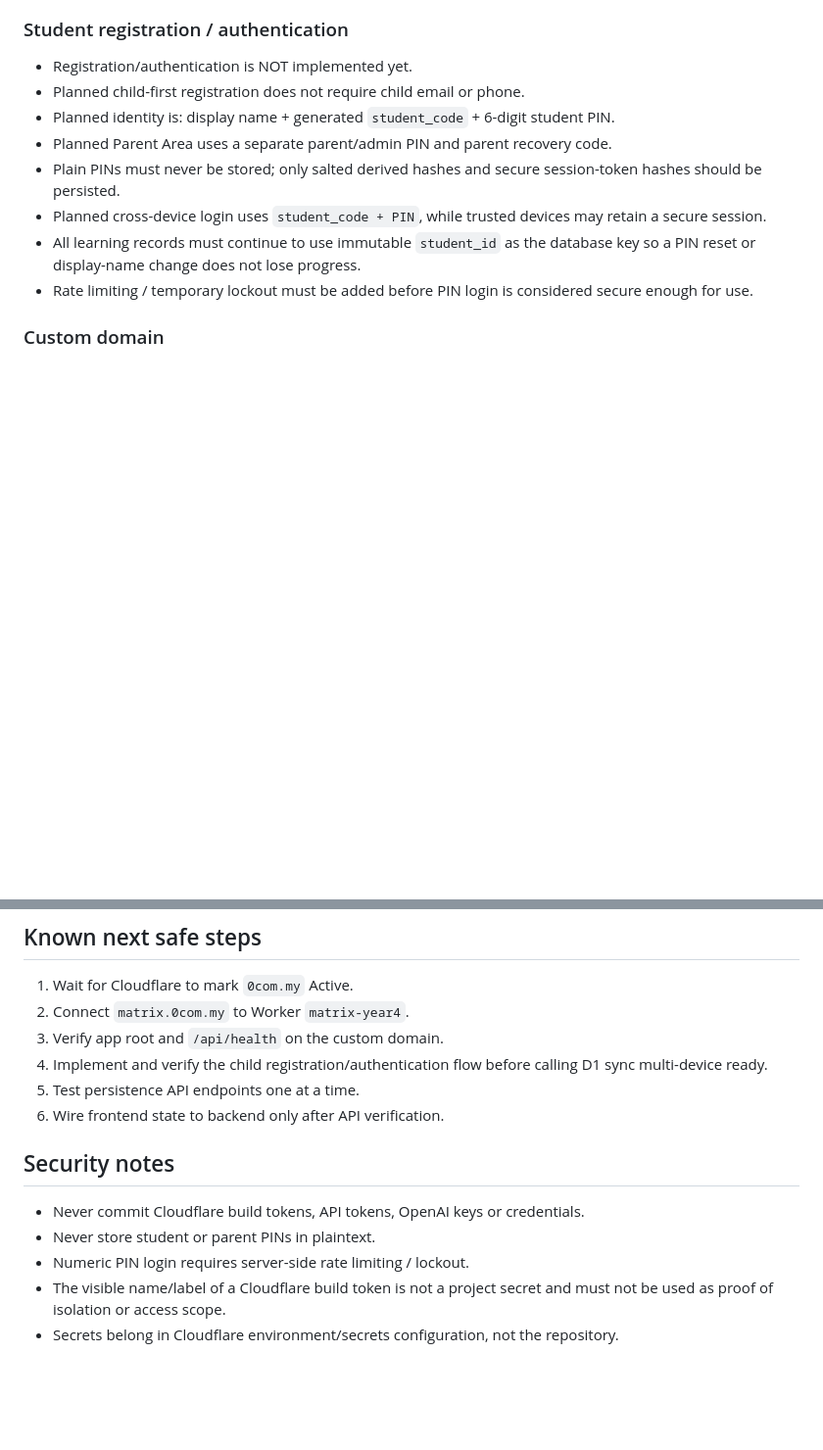
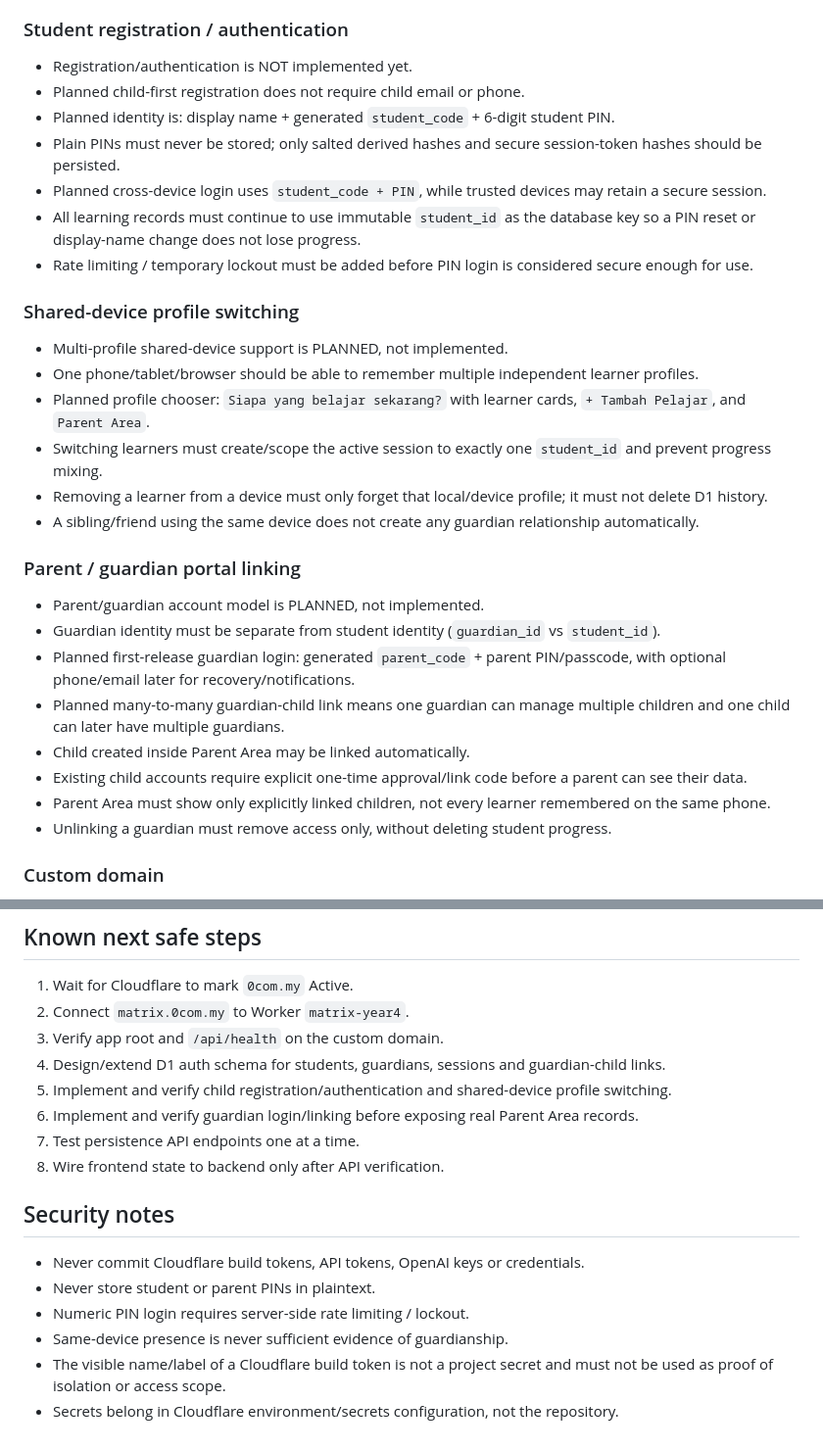
Before and after one commit to wings105/matrix-year4, a Markdown page: docs/CURRENT_STATE.md, 2 parts joined by grey strips. Shown at 98% size. Rendered like a GitHub page; blank space fills up the shorter version.

Commit message:
Record planned shared-device profiles and guardian linking

```diff
--- a/docs/CURRENT_STATE.md
+++ b/docs/CURRENT_STATE.md
@@ -43,11 +43,28 @@ This document separates verified facts from pending/unverified work. Update it w
 - Registration/authentication is NOT implemented yet.
 - Planned child-first registration does not require child email or phone.
 - Planned identity is: display name + generated `student_code` + 6-digit student PIN.
-- Planned Parent Area uses a separate parent/admin PIN and parent recovery code.
 - Plain PINs must never be stored; only salted derived hashes and secure session-token hashes should be persisted.
 - Planned cross-device login uses `student_code + PIN`, while trusted devices may retain a secure session.
 - All learning records must continue to use immutable `student_id` as the database key so a PIN reset or display-name change does not lose progress.
 - Rate limiting / temporary lockout must be added before PIN login is considered secure enough for use.
+
+### Shared-device profile switching
+- Multi-profile shared-device support is PLANNED, not implemented.
+- One phone/tablet/browser should be able to remember multiple independent learner profiles.
+- Planned profile chooser: `Siapa yang belajar sekarang?` with learner cards, `+ Tambah Pelajar`, and `Parent Area`.
+- Switching learners must create/scope the active session to exactly one `student_id` and prevent progress mixing.
+- Removing a learner from a device must only forget that local/device profile; it must not delete D1 history.
+- A sibling/friend using the same device does not create any guardian relationship automatically.
+
+### Parent / guardian portal linking
+- Parent/guardian account model is PLANNED, not implemented.
+- Guardian identity must be separate from student identity (`guardian_id` vs `student_id`).
+- Planned first-release guardian login: generated `parent_code` + parent PIN/passcode, with optional phone/email later for recovery/notifications.
+- Planned many-to-many guardian-child link means one guardian can manage multiple children and one child can later have multiple guardians.
+- Child created inside Parent Area may be linked automatically.
+- Existing child accounts require explicit one-time approval/link code before a parent can see their data.
+- Parent Area must show only explicitly linked children, not every learner remembered on the same phone.
+- Unlinking a guardian must remove access only, without deleting student progress.
 
 ### Custom domain
 - Intended zone: `0com.my`.
@@ -70,13 +87,16 @@ This document separates verified facts from pending/unverified work. Update it w
 1. Wait for Cloudflare to mark `0com.my` Active.
 2. Connect `matrix.0com.my` to Worker `matrix-year4`.
 3. Verify app root and `/api/health` on the custom domain.
-4. Implement and verify the child registration/authentication flow before calling D1 sync multi-device ready.
-5. Test persistence API endpoints one at a time.
-6. Wire frontend state to backend only after API verification.
+4. Design/extend D1 auth schema for students, guardians, sessions and guardian-child links.
+5. Implement and verify child registration/authentication and shared-device profile switching.
+6. Implement and verify guardian login/linking before exposing real Parent Area records.
+7. Test persistence API endpoints one at a time.
+8. Wire frontend state to backend only after API verification.
 
 ## Security notes
 - Never commit Cloudflare build tokens, API tokens, OpenAI keys or credentials.
 - Never store student or parent PINs in plaintext.
 - Numeric PIN login requires server-side rate limiting / lockout.
+- Same-device presence is never sufficient evidence of guardianship.
 - The visible name/label of a Cloudflare build token is not a project secret and must not be used as proof of isolation or access scope.
 - Secrets belong in Cloudflare environment/secrets configuration, not the repository.
```
